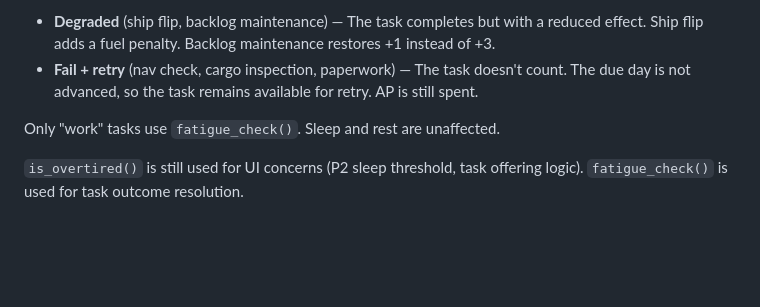
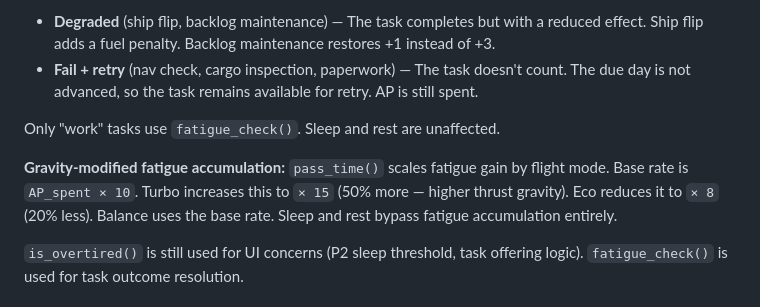
Before and after one commit to spaceninja/space-truckers, a Markdown page: docs/developer-guide.md, the part around the change. Drawn GitHub-style; blank space fills up the shorter version.

Commit message:
Document gravity-modified fatigue in player and developer guides
Co-Authored-By: Claude Opus 4.6 <noreply@anthropic.com>

```diff
--- a/docs/developer-guide.md
+++ b/docs/developer-guide.md
@@ -419,6 +419,8 @@ When fatigue is 70 or above, work tasks are subject to a dice roll that can caus
 
 Only "work" tasks use `fatigue_check()`. Sleep and rest are unaffected.
 
+**Gravity-modified fatigue accumulation:** `pass_time()` scales fatigue gain by flight mode. Base rate is `AP_spent × 10`. Turbo increases this to `× 15` (50% more — higher thrust gravity). Eco reduces it to `× 8` (20% less). Balance uses the base rate. Sleep and rest bypass fatigue accumulation entirely.
+
 `is_overtired()` is still used for UI concerns (P2 sleep threshold, task offering logic). `fatigue_check()` is used for task outcome resolution.
 
 ### Random Events
```
Also changed, not shown: docs/player-guide.md (+2 -0 lines).
